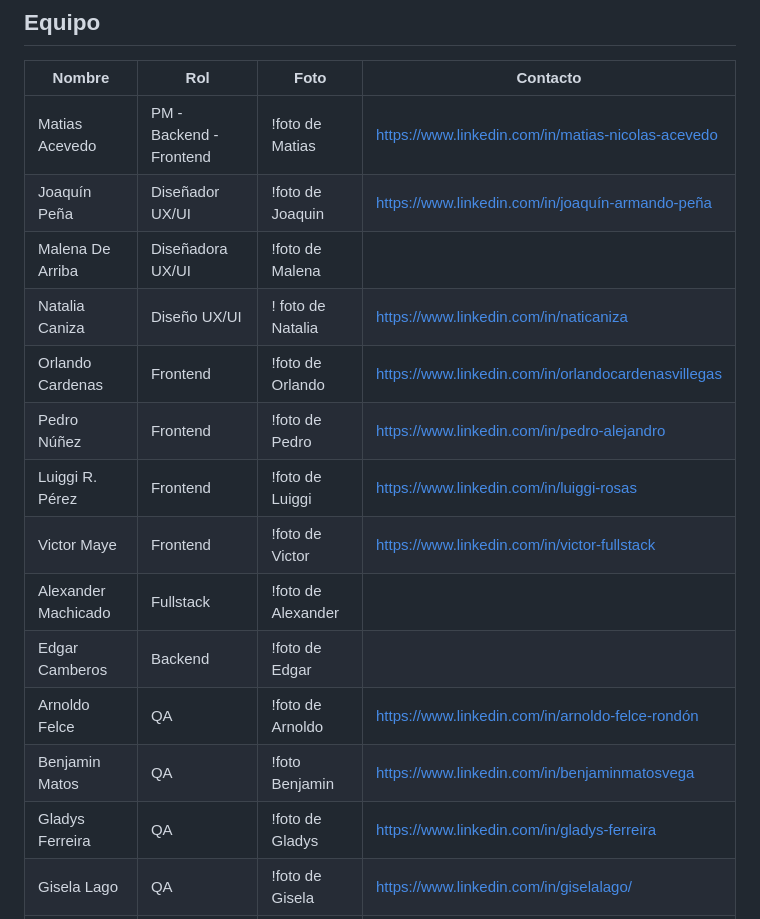
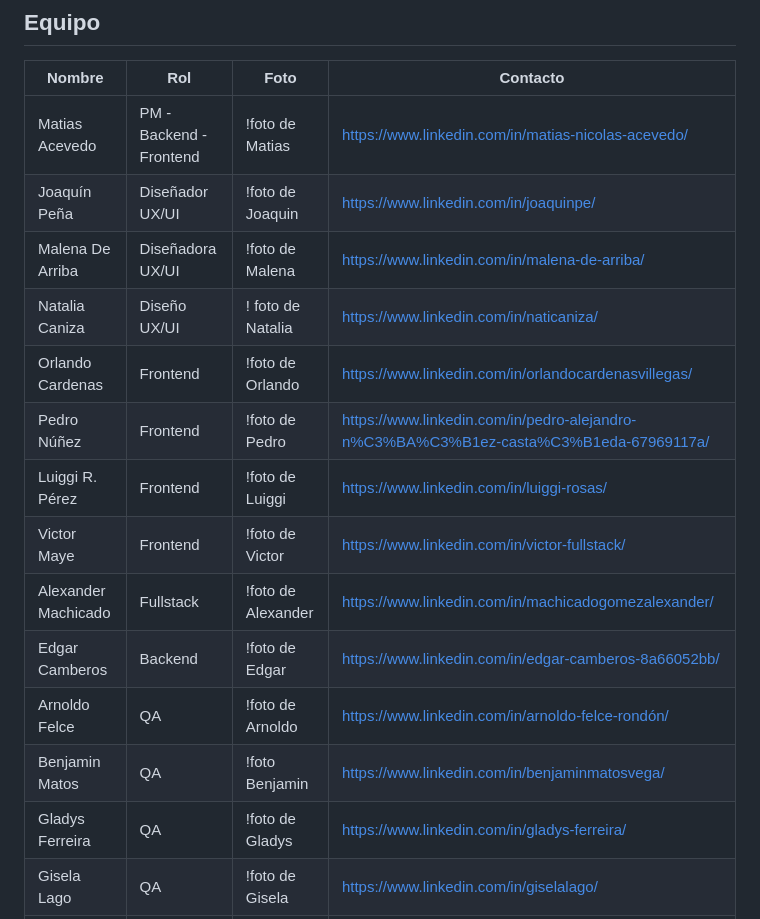
Before and after one commit to No-Country-simulation/s17-11-n-java-next, a Markdown page: README.md, the part around the change. GitHub-like rendering.

```diff
--- a/README.md
+++ b/README.md
@@ -62,19 +62,19 @@ Nuestra plataforma simplifica el intercambio de servicios, permitiendo a quienes
 
 | Nombre          | Rol                | Foto                    | Contacto        |
 | --------------- | ------------------ | ----------------------- | --------------- |
-| Matias Acevedo  | PM - Backend - Frontend | !foto de Matias    | https://www.linkedin.com/in/matias-nicolas-acevedo |
-| Joaquín Peña    | Diseñador UX/UI    | !foto de Joaquin        | https://www.linkedin.com/in/joaquín-armando-peña |
-| Malena De Arriba| Diseñadora UX/UI   | !foto de Malena         | |
-| Natalia Caniza  | Diseño UX/UI       | ! foto de Natalia       |  https://www.linkedin.com/in/naticaniza |
-| Orlando Cardenas| Frontend           | !foto de Orlando        | https://www.linkedin.com/in/orlandocardenasvillegas |
-| Pedro Núñez     | Frontend           | !foto de Pedro          | https://www.linkedin.com/in/pedro-alejandro |
-| Luiggi R. Pérez | Frontend           | !foto de Luiggi         | https://www.linkedin.com/in/luiggi-rosas |
-| Victor Maye     | Frontend           | !foto de Victor         | https://www.linkedin.com/in/victor-fullstack |
-| Alexander Machicado| Fullstack       | !foto de Alexander      | |
-| Edgar Camberos  | Backend            | !foto de Edgar          | |
-| Arnoldo Felce   | QA                 | !foto de Arnoldo        | https://www.linkedin.com/in/arnoldo-felce-rondón |
-| Benjamin Matos  | QA                 | !foto Benjamin          | https://www.linkedin.com/in/benjaminmatosvega |
-| Gladys Ferreira | QA                 | !foto de Gladys         | https://www.linkedin.com/in/gladys-ferreira |
+| Matias Acevedo  | PM - Backend - Frontend | !foto de Matias    | https://www.linkedin.com/in/matias-nicolas-acevedo/ |
+| Joaquín Peña    | Diseñador UX/UI    | !foto de Joaquin        | https://www.linkedin.com/in/joaquinpe/ |
+| Malena De Arriba| Diseñadora UX/UI   | !foto de Malena         | https://www.linkedin.com/in/malena-de-arriba/ |
+| Natalia Caniza  | Diseño UX/UI       | ! foto de Natalia       | https://www.linkedin.com/in/naticaniza/ |
+| Orlando Cardenas| Frontend           | !foto de Orlando        | https://www.linkedin.com/in/orlandocardenasvillegas/ |
+| Pedro Núñez     | Frontend           | !foto de Pedro          | https://www.linkedin.com/in/pedro-alejandro-n%C3%BA%C3%B1ez-casta%C3%B1eda-67969117a/ |
+| Luiggi R. Pérez | Frontend           | !foto de Luiggi         | https://www.linkedin.com/in/luiggi-rosas/ |
+| Victor Maye     | Frontend           | !foto de Victor         | https://www.linkedin.com/in/victor-fullstack/ |
+| Alexander Machicado| Fullstack       | !foto de Alexander      | https://www.linkedin.com/in/machicadogomezalexander/ |
+| Edgar Camberos  | Backend            | !foto de Edgar          | https://www.linkedin.com/in/edgar-camberos-8a66052bb/|
+| Arnoldo Felce   | QA                 | !foto de Arnoldo        | https://www.linkedin.com/in/arnoldo-felce-rondón/ |
+| Benjamin Matos  | QA                 | !foto Benjamin          | https://www.linkedin.com/in/benjaminmatosvega/ |
+| Gladys Ferreira | QA                 | !foto de Gladys         | https://www.linkedin.com/in/gladys-ferreira/ |
 | Gisela Lago     | QA                 | !foto de Gisela         | https://www.linkedin.com/in/giselalago/ |
 | Orlando Quintero| TL                 | |
 
```
